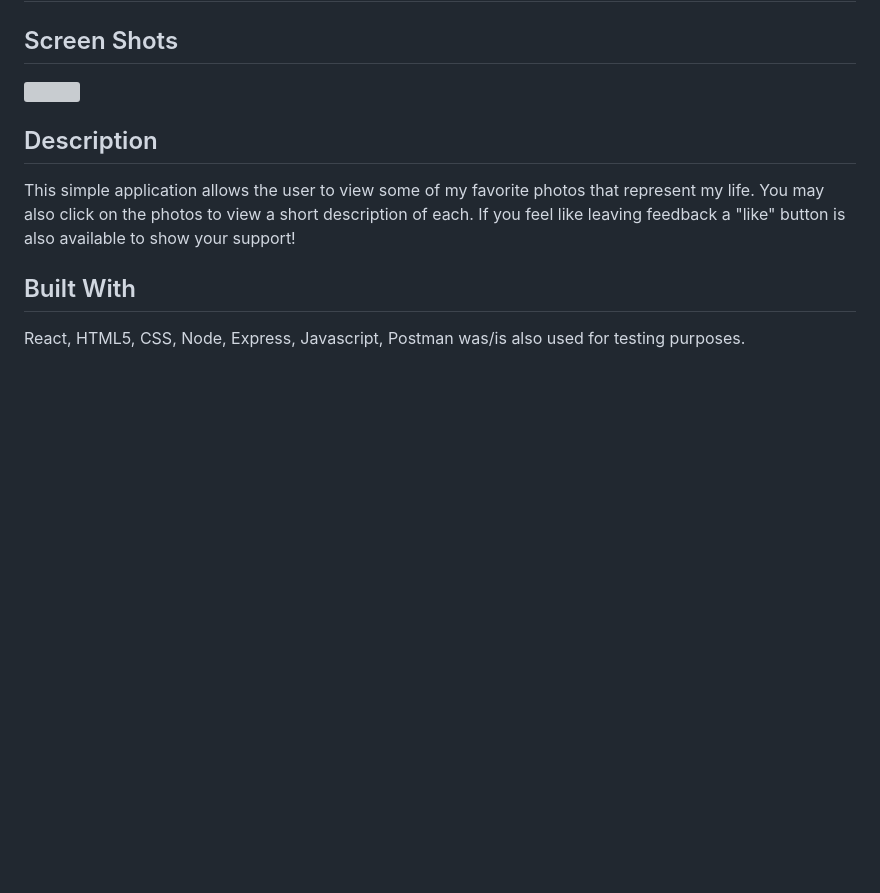
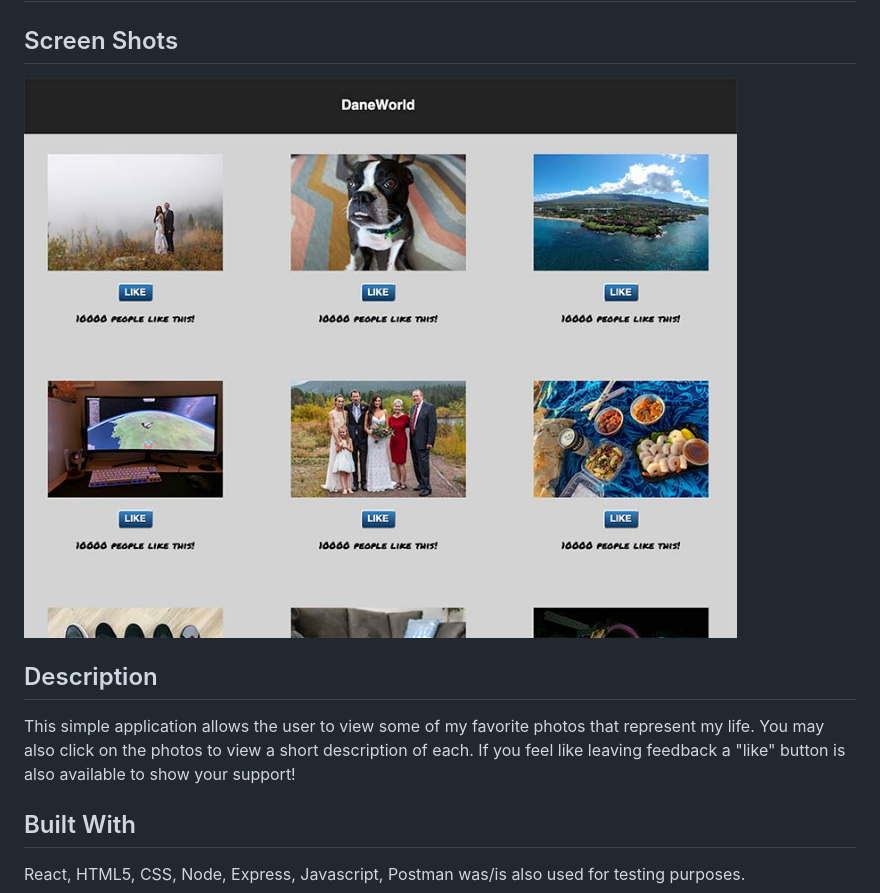
Before and after one commit to daneschmidt/react-gallery, a Markdown page: README.md, the part around the change. GitHub-like rendering; pictures changed too: public/images/appScreenShot.jpg (added); blank space fills up the shorter version; grey boxes are pictures that could not be loaded.

Commit message:
fixed YUGE screenshot for app preview in README.

```diff
--- a/README.md
+++ b/README.md
@@ -1,7 +1,7 @@
 # DaneWorld 1.0
 
 ## Screen Shots
-![](/public/images/appScreenShot.png)
+![](/public/images/appScreenShot.jpg)
 
 ## Description
 
```
Also changed, not shown: 3 other files.
